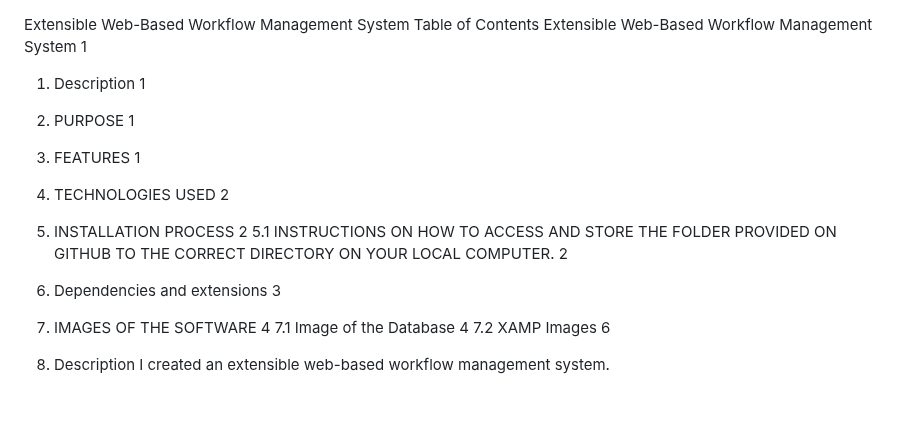
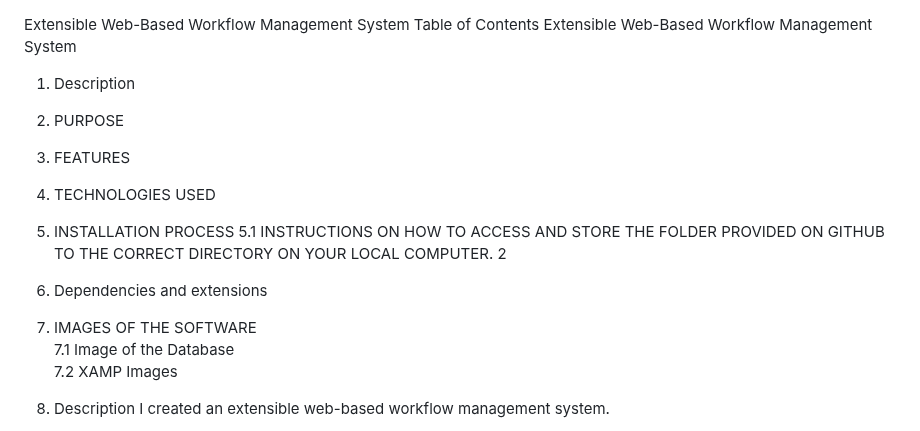
Before and after one commit to TshephoNkoe/Tshepho_Nkoe-Graduate-Program, a Markdown page: README.md, the part around the change. GitHub-like rendering; blank space fills up the shorter version.

```diff
--- a/README.md
+++ b/README.md
@@ -1,16 +1,16 @@
 Extensible Web-Based Workflow Management System
 Table of Contents
-Extensible Web-Based Workflow Management System	1
-1.	Description	1
-2.	PURPOSE	1
-3.	FEATURES	1
-4.	TECHNOLOGIES USED	2
-5. INSTALLATION PROCESS	2
+Extensible Web-Based Workflow Management System
+1.	Description
+2.	PURPOSE
+3.	FEATURES
+4.	TECHNOLOGIES USED
+5. INSTALLATION PROCESS
 5.1 INSTRUCTIONS ON HOW TO ACCESS AND STORE THE FOLDER PROVIDED ON GITHUB TO THE CORRECT DIRECTORY ON YOUR LOCAL COMPUTER.	2
-6.	Dependencies and extensions	3
-7.	IMAGES OF THE SOFTWARE	4
-7.1 Image of the Database	4
-7.2 XAMP Images	6
+6.	Dependencies and extensions
+7.	IMAGES OF THE SOFTWARE
+7.1 Image of the Database
+7.2 XAMP Images
 
 
 
```
